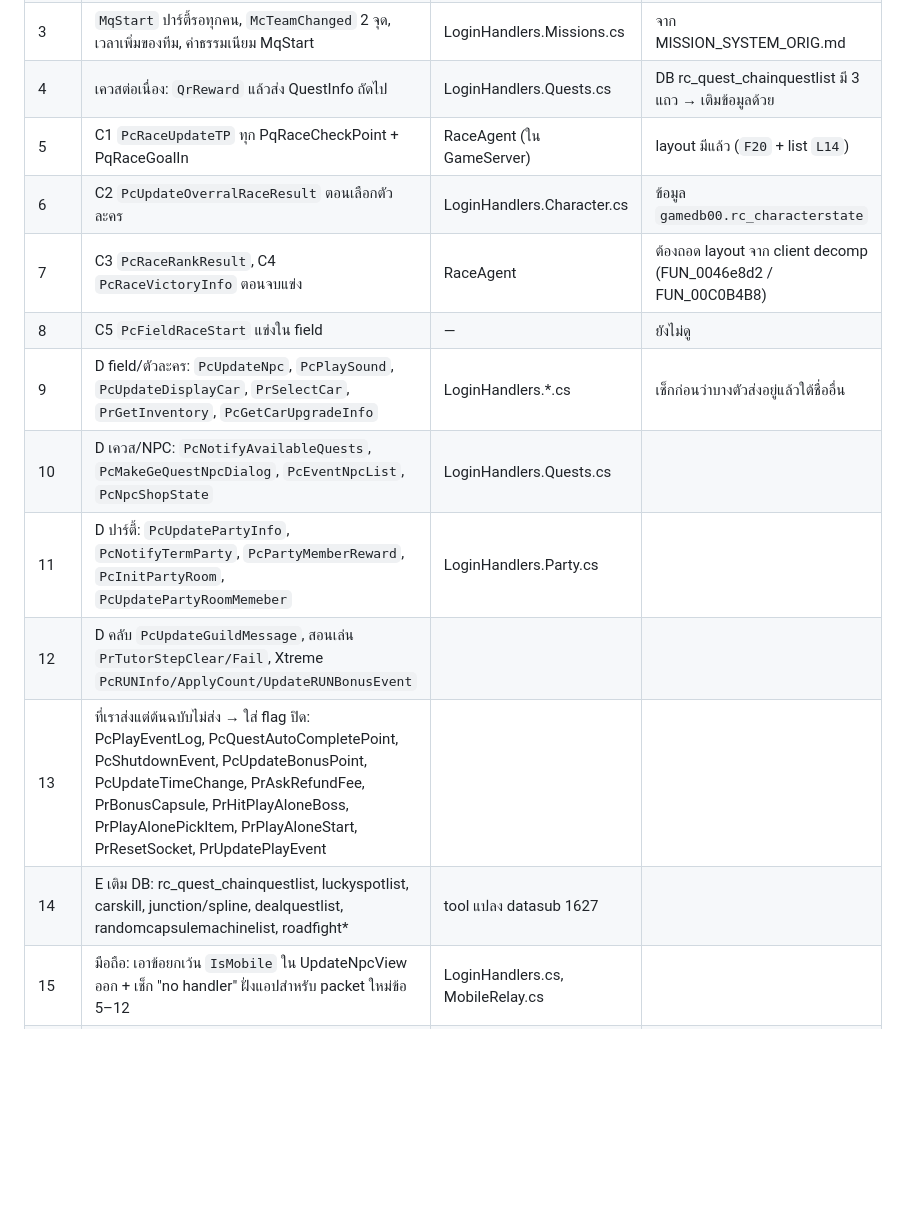
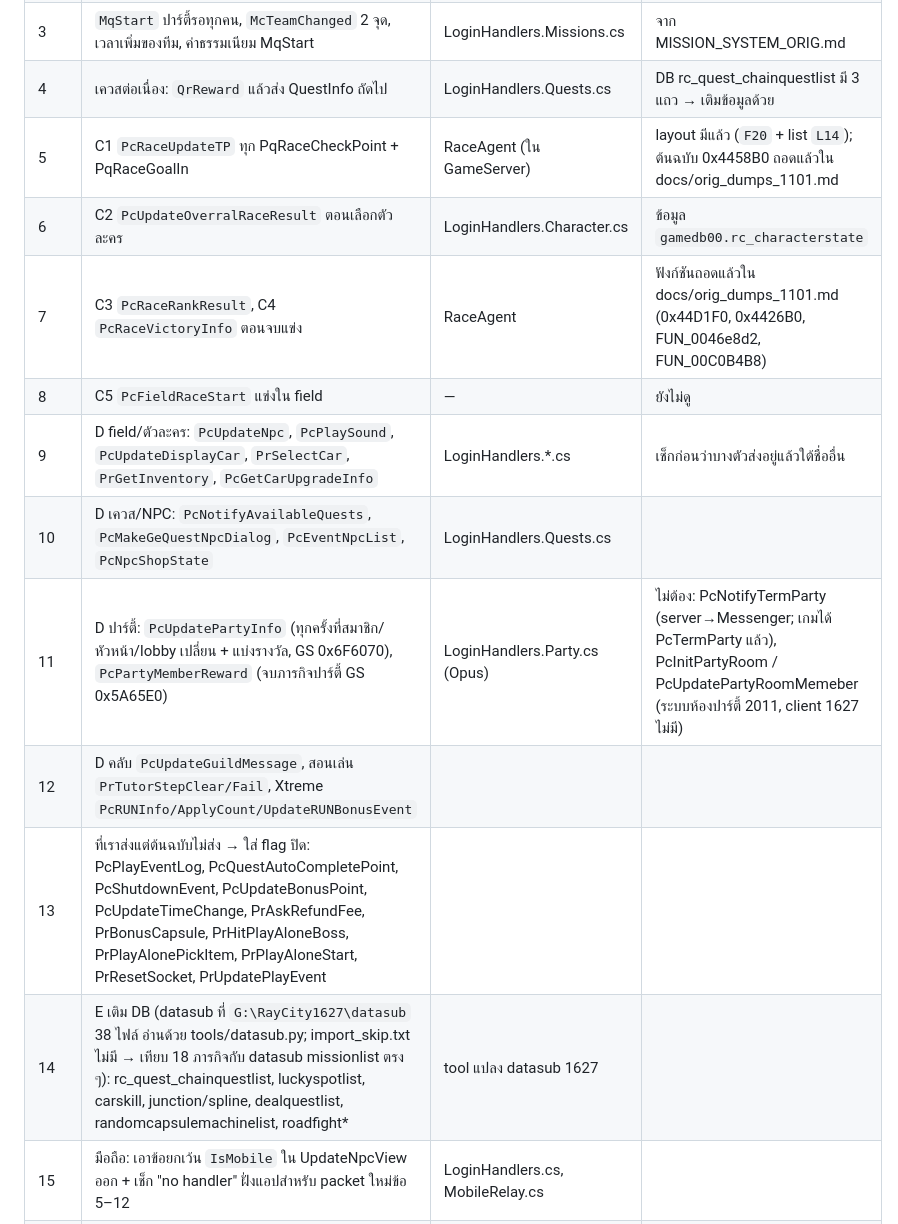
Before and after one commit to aezakmi15799/Alert, a Markdown page: TODO_TEST_1101.md, the part around the change. Drawn GitHub-style; blank space fills up the shorter version.

Commit message:
Update task list: party packets scoped, race dumps available, session split
Co-Authored-By: Claude Fable 5.1 <noreply@anthropic.com>
Claude-Session: https://claude.ai/code/session_01W1AhG5boCfw5GqT3NQEqF1

```diff
--- a/TODO_TEST_1101.md
+++ b/TODO_TEST_1101.md
@@ -26,16 +26,16 @@
 | 2 | ภารกิจบอส/ปาร์ตี้ (type 8–11): ลบ NPC ออกจาก field + `PcBossMissionNpcState` / `PcPartyMissionNpcState` + เกิดใหม่ | LoginHandlers.Missions.cs, Missions.cs | ต้นฉบับ 0x6E1A50 / 0x684350 |
 | 3 | `MqStart` ปาร์ตี้รอทุกคน, `McTeamChanged` 2 จุด, เวลาเพิ่มของทีม, ค่าธรรมเนียม MqStart | LoginHandlers.Missions.cs | จาก MISSION_SYSTEM_ORIG.md |
 | 4 | เควสต่อเนื่อง: `QrReward` แล้วส่ง QuestInfo ถัดไป | LoginHandlers.Quests.cs | DB rc_quest_chainquestlist มี 3 แถว → เติมข้อมูลด้วย |
-| 5 | C1 `PcRaceUpdateTP` ทุก PqRaceCheckPoint + PqRaceGoalIn | RaceAgent (ใน GameServer) | layout มีแล้ว (`F20` + list `L14`) |
+| 5 | C1 `PcRaceUpdateTP` ทุก PqRaceCheckPoint + PqRaceGoalIn | RaceAgent (ใน GameServer) | layout มีแล้ว (`F20` + list `L14`); ต้นฉบับ 0x4458B0 ถอดแล้วใน docs/orig_dumps_1101.md |
 | 6 | C2 `PcUpdateOverralRaceResult` ตอนเลือกตัวละคร | LoginHandlers.Character.cs | ข้อมูล `gamedb00.rc_characterstate` |
-| 7 | C3 `PcRaceRankResult`, C4 `PcRaceVictoryInfo` ตอนจบแข่ง | RaceAgent | ต้องถอด layout จาก client decomp (FUN_0046e8d2 / FUN_00C0B4B8) |
+| 7 | C3 `PcRaceRankResult`, C4 `PcRaceVictoryInfo` ตอนจบแข่ง | RaceAgent | ฟังก์ชันถอดแล้วใน docs/orig_dumps_1101.md (0x44D1F0, 0x4426B0, FUN_0046e8d2, FUN_00C0B4B8) |
 | 8 | C5 `PcFieldRaceStart` แข่งใน field | — | ยังไม่ดู |
 | 9 | D field/ตัวละคร: `PcUpdateNpc`, `PcPlaySound`, `PcUpdateDisplayCar`, `PrSelectCar`, `PrGetInventory`, `PcGetCarUpgradeInfo` | LoginHandlers.*.cs | เช็กก่อนว่าบางตัวส่งอยู่แล้วใต้ชื่ออื่น |
 | 10 | D เควส/NPC: `PcNotifyAvailableQuests`, `PcMakeGeQuestNpcDialog`, `PcEventNpcList`, `PcNpcShopState` | LoginHandlers.Quests.cs | |
-| 11 | D ปาร์ตี้: `PcUpdatePartyInfo`, `PcNotifyTermParty`, `PcPartyMemberReward`, `PcInitPartyRoom`, `PcUpdatePartyRoomMemeber` | LoginHandlers.Party.cs | |
+| 11 | D ปาร์ตี้: `PcUpdatePartyInfo` (ทุกครั้งที่สมาชิก/หัวหน้า/lobby เปลี่ยน + แบ่งรางวัล, GS 0x6F6070), `PcPartyMemberReward` (จบภารกิจปาร์ตี้ GS 0x5A65E0) | LoginHandlers.Party.cs (Opus) | ไม่ต้อง: PcNotifyTermParty (server→Messenger; เกมได้ PcTermParty แล้ว), PcInitPartyRoom / PcUpdatePartyRoomMemeber (ระบบห้องปาร์ตี้ 2011, client 1627 ไม่มี) |
 | 12 | D คลับ `PcUpdateGuildMessage`, สอนเล่น `PrTutorStepClear/Fail`, Xtreme `PcRUNInfo/ApplyCount/UpdateRUNBonusEvent` | | |
 | 13 | ที่เราส่งแต่ต้นฉบับไม่ส่ง → ใส่ flag ปิด: PcPlayEventLog, PcQuestAutoCompletePoint, PcShutdownEvent, PcUpdateBonusPoint, PcUpdateTimeChange, PrAskRefundFee, PrBonusCapsule, PrHitPlayAloneBoss, PrPlayAlonePickItem, PrPlayAloneStart, PrResetSocket, PrUpdatePlayEvent | | |
-| 14 | E เติม DB: rc_quest_chainquestlist, luckyspotlist, carskill, junction/spline, dealquestlist, randomcapsulemachinelist, roadfight* | tool แปลง datasub 1627 | |
+| 14 | E เติม DB (datasub ที่ `G:\RayCity1627\datasub` 38 ไฟล์ อ่านด้วย tools/datasub.py; import_skip.txt ไม่มี → เทียบ 18 ภารกิจกับ datasub missionlist ตรง ๆ): rc_quest_chainquestlist, luckyspotlist, carskill, junction/spline, dealquestlist, randomcapsulemachinelist, roadfight* | tool แปลง datasub 1627 | |
 | 15 | มือถือ: เอาข้อยกเว้น `IsMobile` ใน UpdateNpcView ออก + เช็ก "no handler" ฝั่งแอปสำหรับ packet ใหม่ข้อ 5–12 | LoginHandlers.cs, MobileRelay.cs | |
 | 16 | ขึ้น VPS ทีละระบบที่ผ่านเทส | run_server.bat `PUBLIC_IP` | |
 
```
Also changed, not shown: HANDOFF_OPUS_1101.md (+6 -0 lines).
